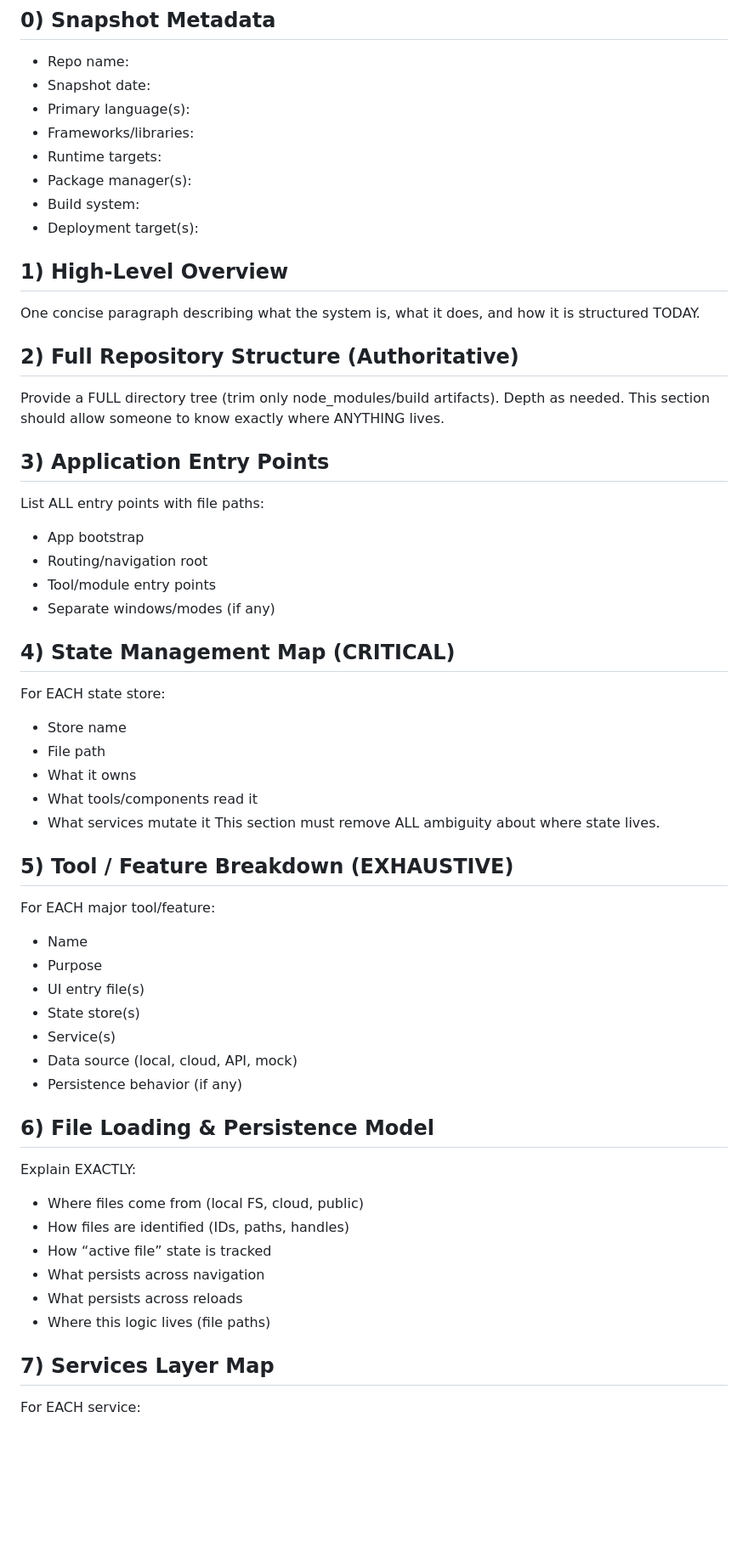
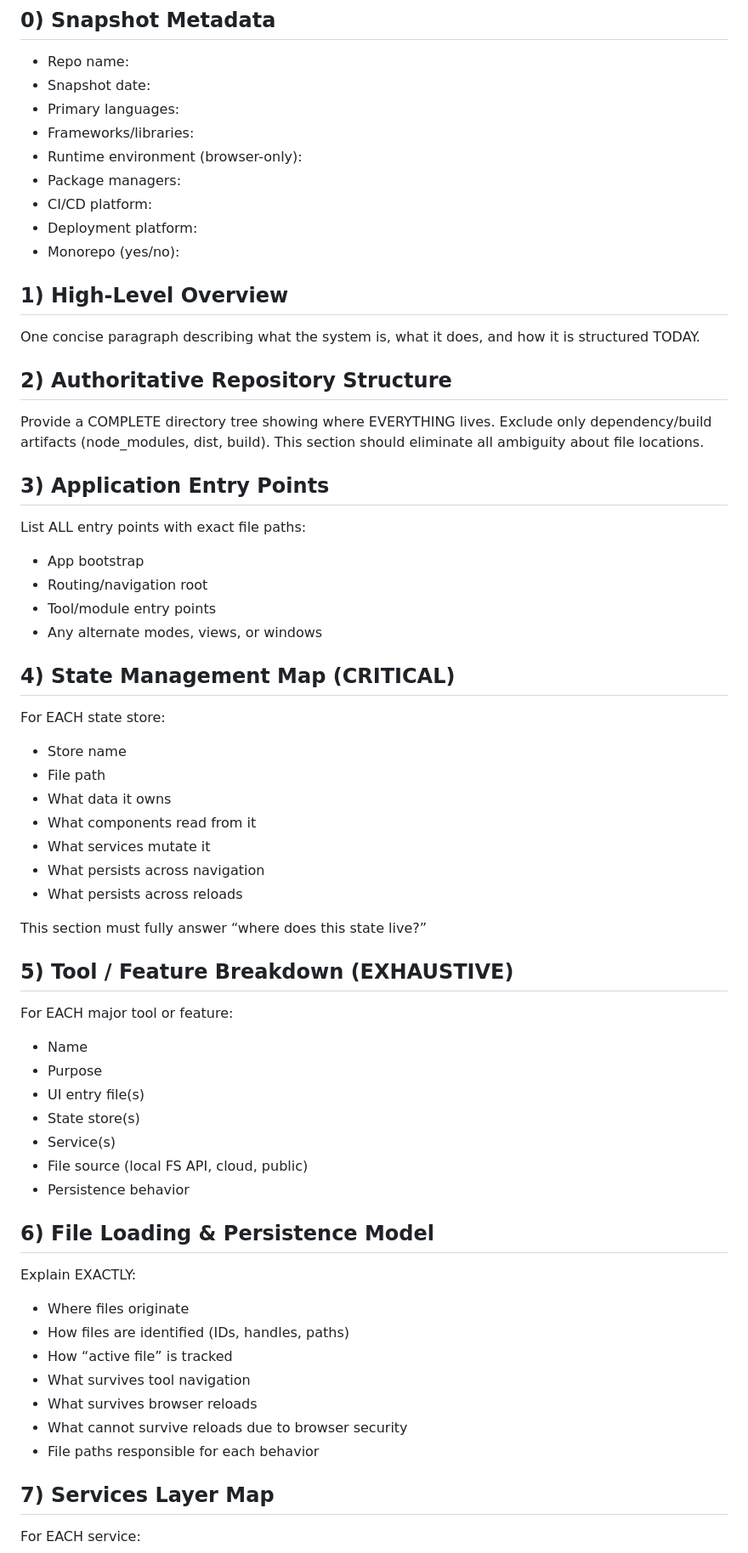
Before and after one commit to tacctile/tacctile_webapp, a Markdown page: CLAUDE CHAT DOCUMENTS/1_MASTER_ZIP_EXTRACTION_PROMPT.md, the part around the change printed below. Shown: that part at 85% size. GitHub-like rendering; blank space fills up the shorter version.

```diff
--- a/CLAUDE CHAT DOCUMENTS/1_MASTER_ZIP_EXTRACTION_PROMPT.md
+++ b/CLAUDE CHAT DOCUMENTS/1_MASTER_ZIP_EXTRACTION_PROMPT.md
@@ -31,55 +42,60 @@ OUTPUT FORMAT (USE THESE HEADINGS EXACTLY)
 ## 0) Snapshot Metadata
 - Repo name:
 - Snapshot date:
-- Primary language(s):
+- Primary languages:
 - Frameworks/libraries:
-- Runtime targets:
-- Package manager(s):
-- Build system:
-- Deployment target(s):
+- Runtime environment (browser-only):
+- Package managers:
+- CI/CD platform:
+- Deployment platform:
+- Monorepo (yes/no):
 
 ## 1) High-Level Overview
 One concise paragraph describing what the system is, what it does, and how it is structured TODAY.
 
-## 2) Full Repository Structure (Authoritative)
-Provide a FULL directory tree (trim only node_modules/build artifacts).
-Depth as needed.
-This section should allow someone to know exactly where ANYTHING lives.
+## 2) Authoritative Repository Structure
+Provide a COMPLETE directory tree showing where EVERYTHING lives.
+Exclude only dependency/build artifacts (node_modules, dist, build).
+This section should eliminate all ambiguity about file locations.
 
 ## 3) Application Entry Points
-List ALL entry points with file paths:
+List ALL entry points with exact file paths:
 - App bootstrap
 - Routing/navigation root
 - Tool/module entry points
-- Separate windows/modes (if any)
+- Any alternate modes, views, or windows
 
 ## 4) State Management Map (CRITICAL)
 For EACH state store:
 - Store name
 - File path
-- What it owns
-- What tools/components read it
+- What data it owns
+- What components read from it
 - What services mutate it
-This section must remove ALL ambiguity about where state lives.
+- What persists across navigation
+- What persists across reloads
+
+This section must fully answer “where does this state live?”
 
 ## 5) Tool / Feature Breakdown (EXHAUSTIVE)
-For EACH major tool/feature:
+For EACH major tool or feature:
 - Name
 - Purpose
 - UI entry file(s)
 - State store(s)
 - Service(s)
-- Data source (local, cloud, API, mock)
-- Persistence behavior (if any)
+- File source (local FS API, cloud, public)
+- Persistence behavior
 
 ## 6) File Loading & Persistence Model
 Explain EXACTLY:
-- Where files come from (local FS, cloud, public)
-- How files are identified (IDs, paths, handles)
-- How “active file” state is tracked
-- What persists across navigation
-- What persists across reloads
-- Where this logic lives (file paths)
+- Where files originate
+- How files are identified (IDs, handles, paths)
+- How “active file” is tracked
+- What survives tool navigation
+- What survives browser reloads
+- What cannot survive reloads due to browser security
+- File paths responsible for each behavior
 
 ## 7) Services Layer Map
 For EACH service:
```
Also changed, not shown: other parts of CLAUDE CHAT DOCUMENTS/1_MASTER_ZIP_EXTRACTION_PROMPT.md (+51 -37 lines).
